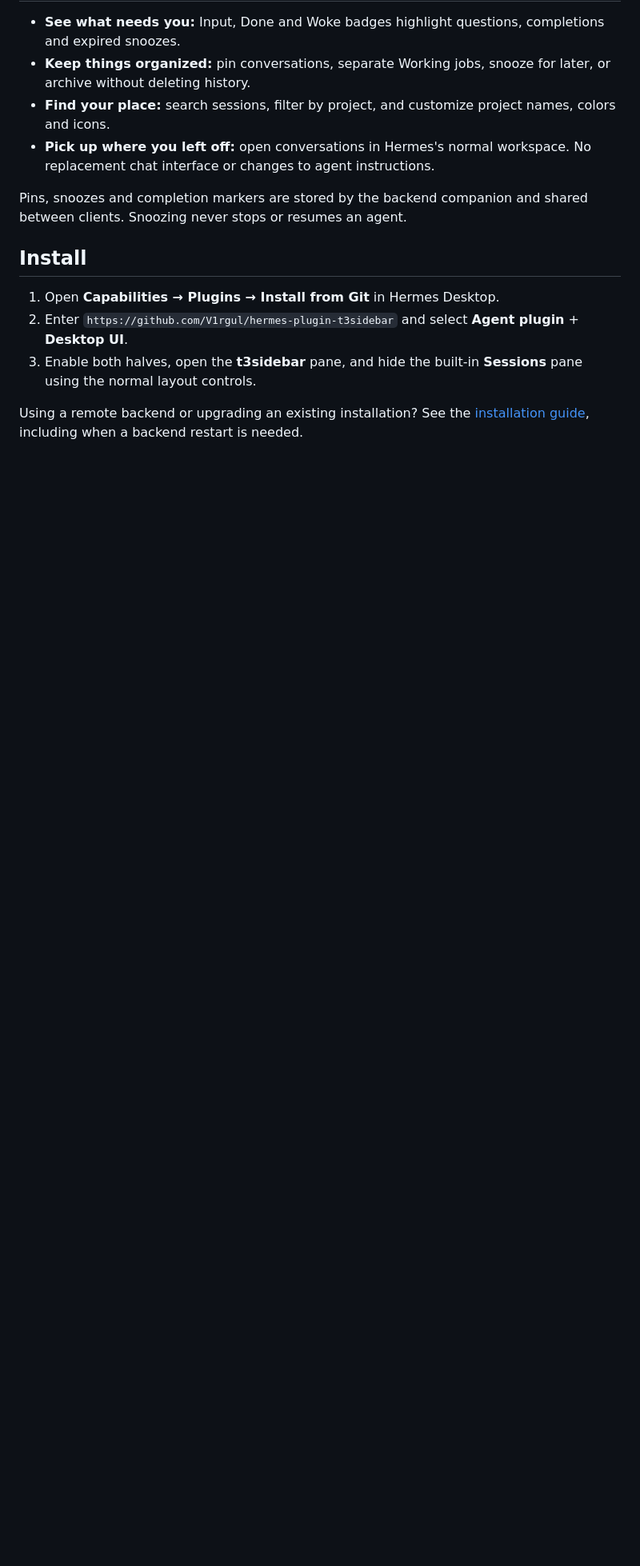
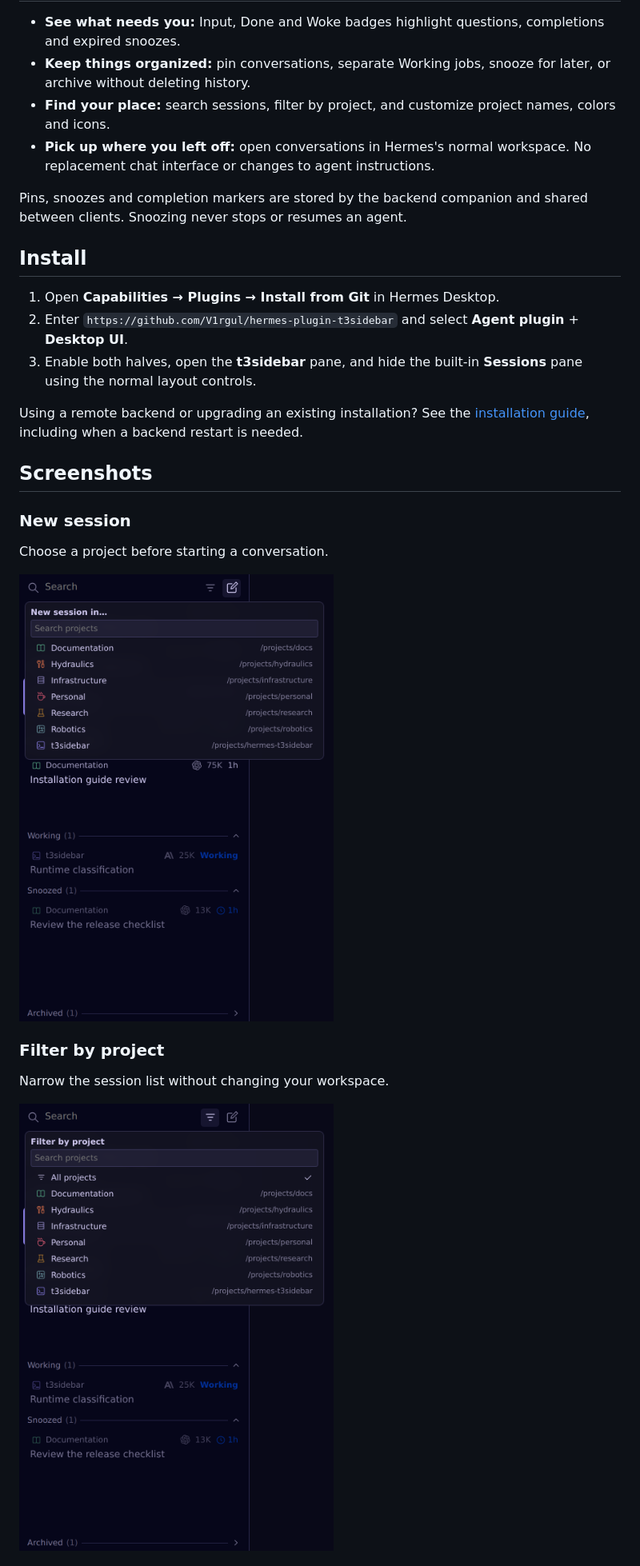
Before and after one commit to V1rgul/hermes-plugin-t3sidebar, a Markdown page: README.md, the part around one of its changes. Shown at 80% size. Rendered like a GitHub page; pictures changed too: docs/images/filter.png (added), docs/images/new-session.png (added); blank space fills up the shorter version.

```diff
--- a/README.md
+++ b/README.md
@@ -25,3 +23,17 @@ Pins, snoozes and completion markers are stored by the backend companion and sha
 
 Using a remote backend or upgrading an existing installation? See the [installation guide](docs/installation.md), including when a backend restart is needed.
 
+## Screenshots
+
+### New session
+
+Choose a project before starting a conversation.
+
+![New session menu with searchable projects, colored native icons and workspace paths](docs/images/new-session.png)
+
+### Filter by project
+
+Narrow the session list without changing your workspace.
+
+![Project filter menu with search, All projects and project choices](docs/images/filter.png)
+
```
Also changed, not shown: other parts of README.md (+8 -4 lines), docs/images/session-project.png (added), docs/images/sidebar.png (deleted), docs/images/snooze.png.
